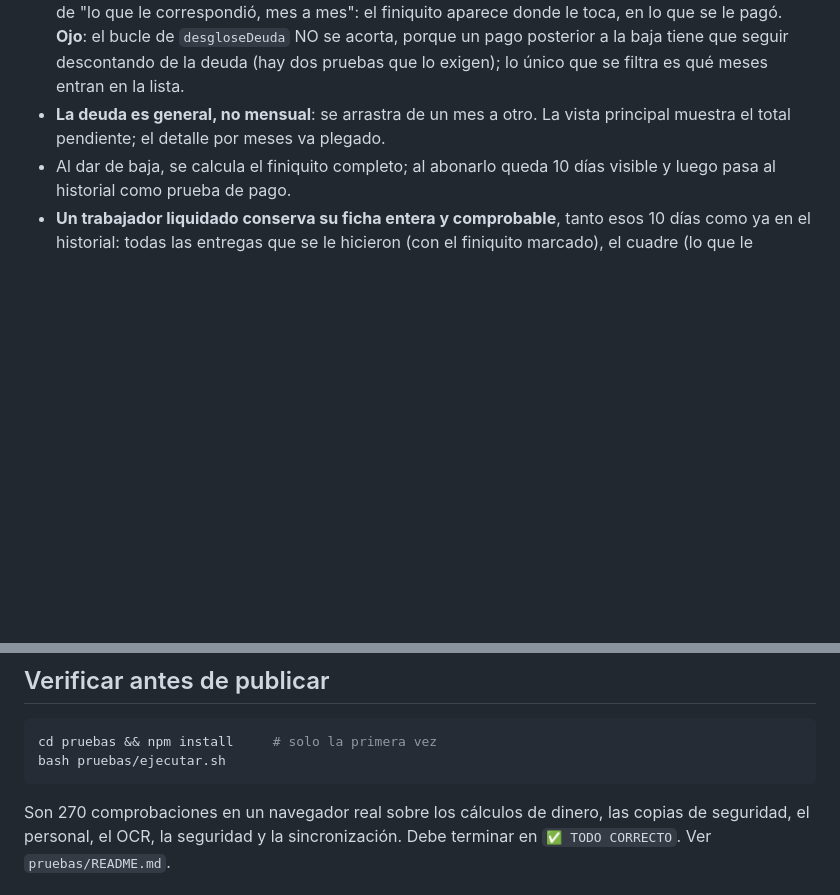
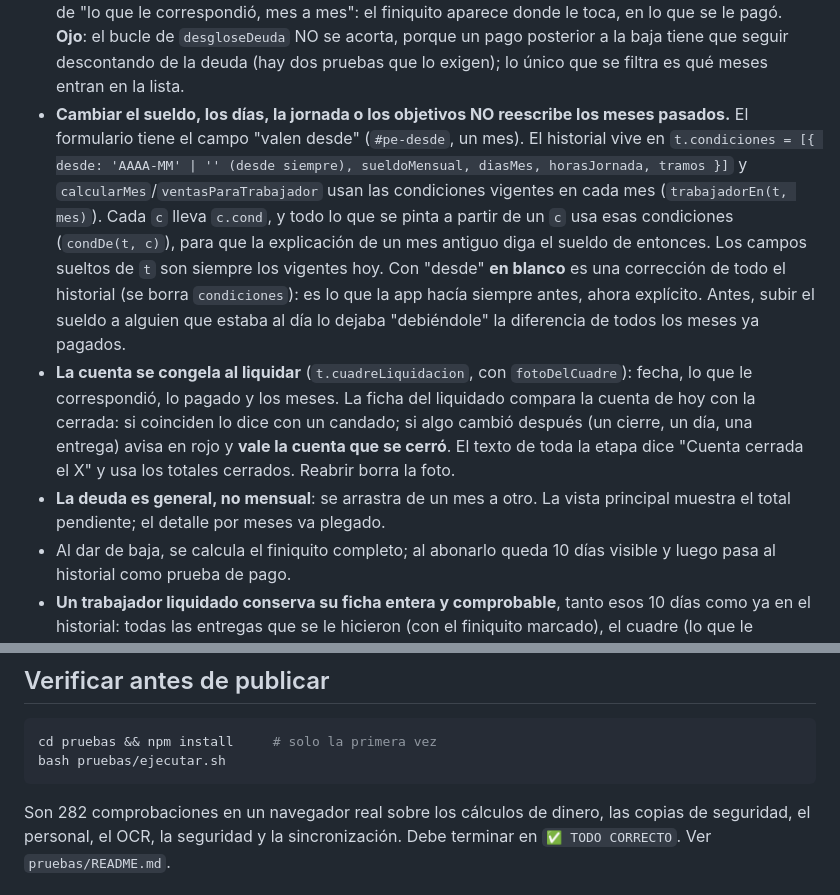
Before and after one commit to Gregola75/CONTABLE-, a Markdown page: CLAUDE.md, 2 parts joined by grey strips. Drawn GitHub-style; blank space fills up the shorter version.

Commit message:
Notas del proyecto: sueldo con 'desde cuándo' y cuenta congelada al liquidar
Las dos reglas nuevas quedan escritas en CLAUDE.md y el README de las pruebas
sube a 282 comprobaciones. Solo documentación: el código ya se publicó en el
commit anterior.

Co-Authored-By: Claude Fable 5.1 <noreply@anthropic.com>
Claude-Session: https://claude.ai/code/session_01WC7PxAsNngKLxtFYDSMcHT

````diff
--- a/CLAUDE.md
+++ b/CLAUDE.md
@@ -166,6 +166,22 @@ cargar el lector, en vez de romperse.
   **Ojo**: el bucle de `desgloseDeuda` NO se acorta, porque un pago posterior a la baja
   tiene que seguir descontando de la deuda (hay dos pruebas que lo exigen); lo único que
   se filtra es qué meses entran en la lista.
+- **Cambiar el sueldo, los días, la jornada o los objetivos NO reescribe los meses
+  pasados.** El formulario tiene el campo "valen desde" (`#pe-desde`, un mes). El
+  historial vive en `t.condiciones = [{ desde: 'AAAA-MM' | '' (desde siempre), sueldoMensual,
+  diasMes, horasJornada, tramos }]` y `calcularMes`/`ventasParaTrabajador` usan las
+  condiciones vigentes en cada mes (`trabajadorEn(t, mes)`). Cada `c` lleva `c.cond`, y todo
+  lo que se pinta a partir de un `c` usa esas condiciones (`condDe(t, c)`), para que la
+  explicación de un mes antiguo diga el sueldo de entonces. Los campos sueltos de `t` son
+  siempre los vigentes hoy. Con "desde" **en blanco** es una corrección de todo el historial
+  (se borra `condiciones`): es lo que la app hacía siempre antes, ahora explícito. Antes,
+  subir el sueldo a alguien que estaba al día lo dejaba "debiéndole" la diferencia de todos
+  los meses ya pagados.
+- **La cuenta se congela al liquidar** (`t.cuadreLiquidacion`, con `fotoDelCuadre`): fecha, lo
+  que le correspondió, lo pagado y los meses. La ficha del liquidado compara la cuenta de hoy
+  con la cerrada: si coinciden lo dice con un candado; si algo cambió después (un cierre, un
+  día, una entrega) avisa en rojo y **vale la cuenta que se cerró**. El texto de toda la
+  etapa dice "Cuenta cerrada el X" y usa los totales cerrados. Reabrir borra la foto.
 - **La deuda es general, no mensual**: se arrastra de un mes a otro. La vista
   principal muestra el total pendiente; el detalle por meses va plegado.
 - Al dar de baja, se calcula el finiquito completo; al abonarlo queda 10 días
@@ -215,7 +231,7 @@ cd pruebas && npm install     # solo la primera vez
 bash pruebas/ejecutar.sh
 ```
 
-Son 270 comprobaciones en un navegador real sobre los cálculos de dinero, las
+Son 282 comprobaciones en un navegador real sobre los cálculos de dinero, las
 copias de seguridad, el personal, el OCR, la seguridad y la sincronización.
 Debe terminar en `✅ TODO CORRECTO`. Ver `pruebas/README.md`.
 
````
Also changed, not shown: pruebas/README.md (+7 -1 lines).
